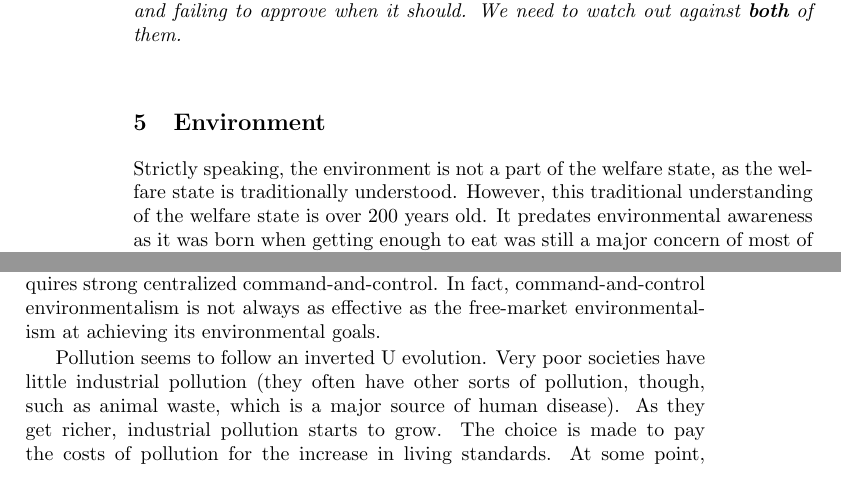
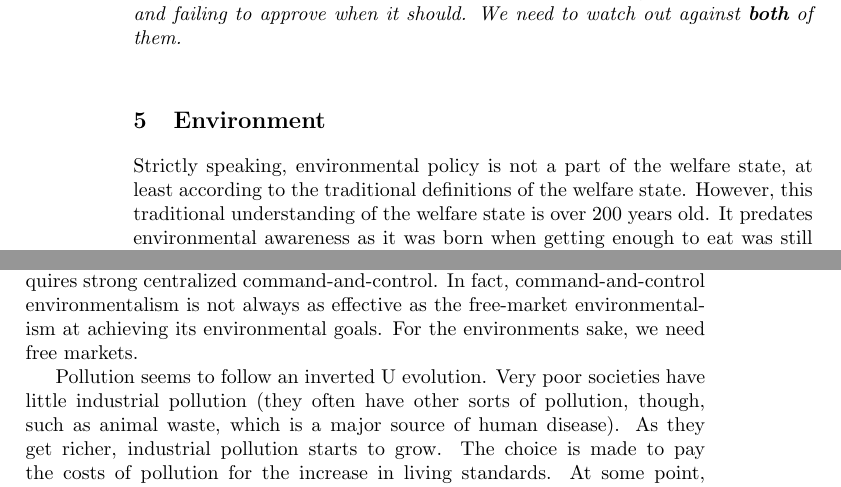
Before and after one commit to luispedro/libertarian-welfare, a LaTeX thesis (book/libertarian-welfare.tex, which reads book/environment.tex): two parts of pages 22 and 23 of 41, joined at a grey line, cut so that both start at the same text. Compiled offline with pdfLaTeX.

Commit message:
ENH Environmental free markets

```diff
--- a/book/environment.tex
+++ b/book/environment.tex
@@ -1,12 +1,12 @@
 \chapter{Environment}
 \label{chpt:environment}
 
-Strictly speaking, the environment is not a part of the welfare state, as the
-welfare state is traditionally understood. However, this traditional
-understanding of the welfare state is over 200 years old. It predates
-environmental awareness as it was born when getting enough to eat was still a
-major concern of most of the population and caring about the welfare of animals
-was for the rich gentry.
+Strictly speaking, environmental policy is not a part of the welfare state, at
+least according to the traditional definitions of the welfare state. However,
+this traditional understanding of the welfare state is over 200 years old. It
+predates environmental awareness as it was born when getting enough to eat was
+still a major concern of most of the population and caring about the welfare of
+animals was for the rich gentry.
 
 Today, however, we are thankfully able to broaden our horizons to include the
 environment as a concern. For many people, environmental concerns are the most
@@ -40,7 +40,8 @@ possible today, I think.}
 We need to stop accepting the idea that solving environmental problems requires
 strong centralized command-and-control. In fact, command-and-control
 environmentalism is not always as effective as the free-market environmentalism
-at achieving its environmental goals.
+at achieving its environmental goals. For the environments sake, we need free
+markets.
 
 Pollution seems to follow an inverted U evolution. Very poor societies have
 little industrial pollution (they often have other sorts of pollution, though,
```
